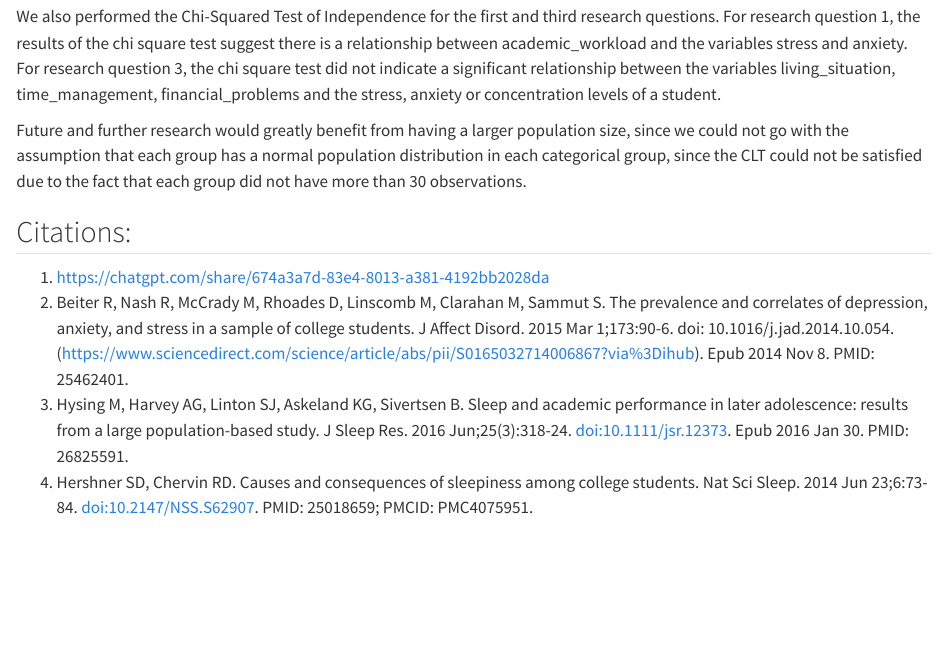
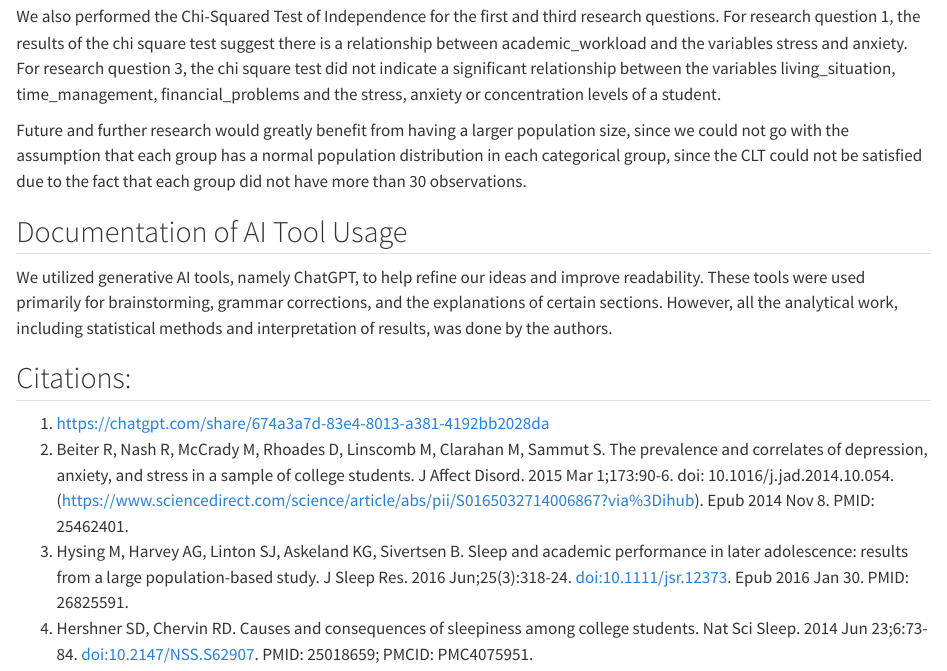
Before and after one commit to chloe-nguyenminh/sta304_report, a Quarto document (sta304_report.qmd): the page in a window 1100 px wide, from 15960 px down. Rendered offline with R 4.5, knitr and Pandoc in place of Quarto, with nearby package versions; some code elsewhere in the file could not run offline.

Commit message:
Update sta304_report.qmd
Add AI documentation

```diff
--- a/sta304_report.qmd
+++ b/sta304_report.qmd
@@ -552,6 +552,12 @@ We also performed the  Chi-Squared Test of Independence for the first and third
 
 Future and further research would greatly benefit from having a larger population size, since we could not go with the assumption that each group has a normal population distribution in each categorical group, since the CLT could not be satisfied due to the fact that each group did not have more than 30 observations.
 
+## Documentation of AI Tool Usage
+
+We utilized generative AI tools, namely ChatGPT, to help refine our ideas and improve readability. These
+tools were used primarily for brainstorming, grammar corrections, and the explanations of certain sections.
+However, all the analytical work, including statistical methods and interpretation of results, was done by the
+authors.
 
 ## Citations:
 
```
